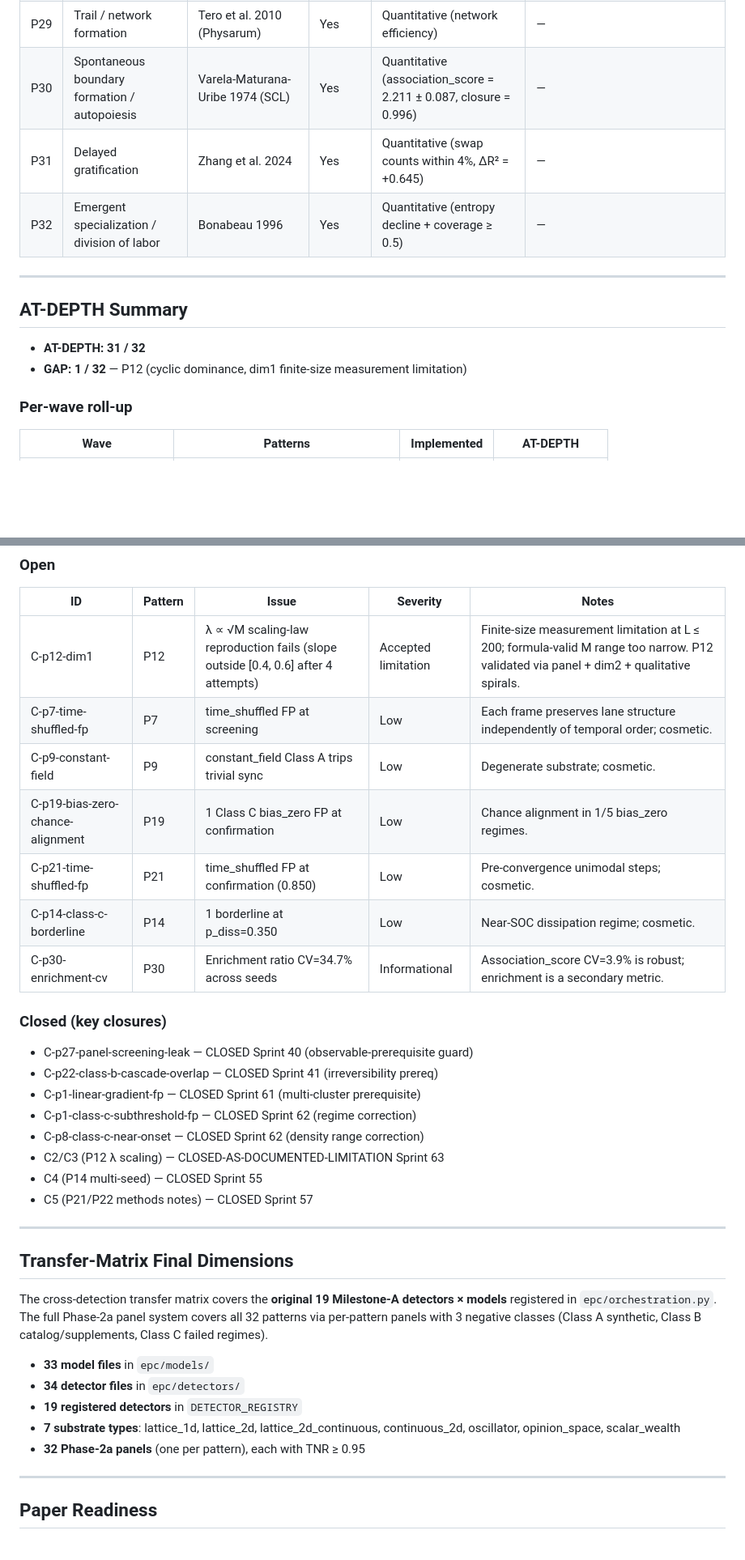
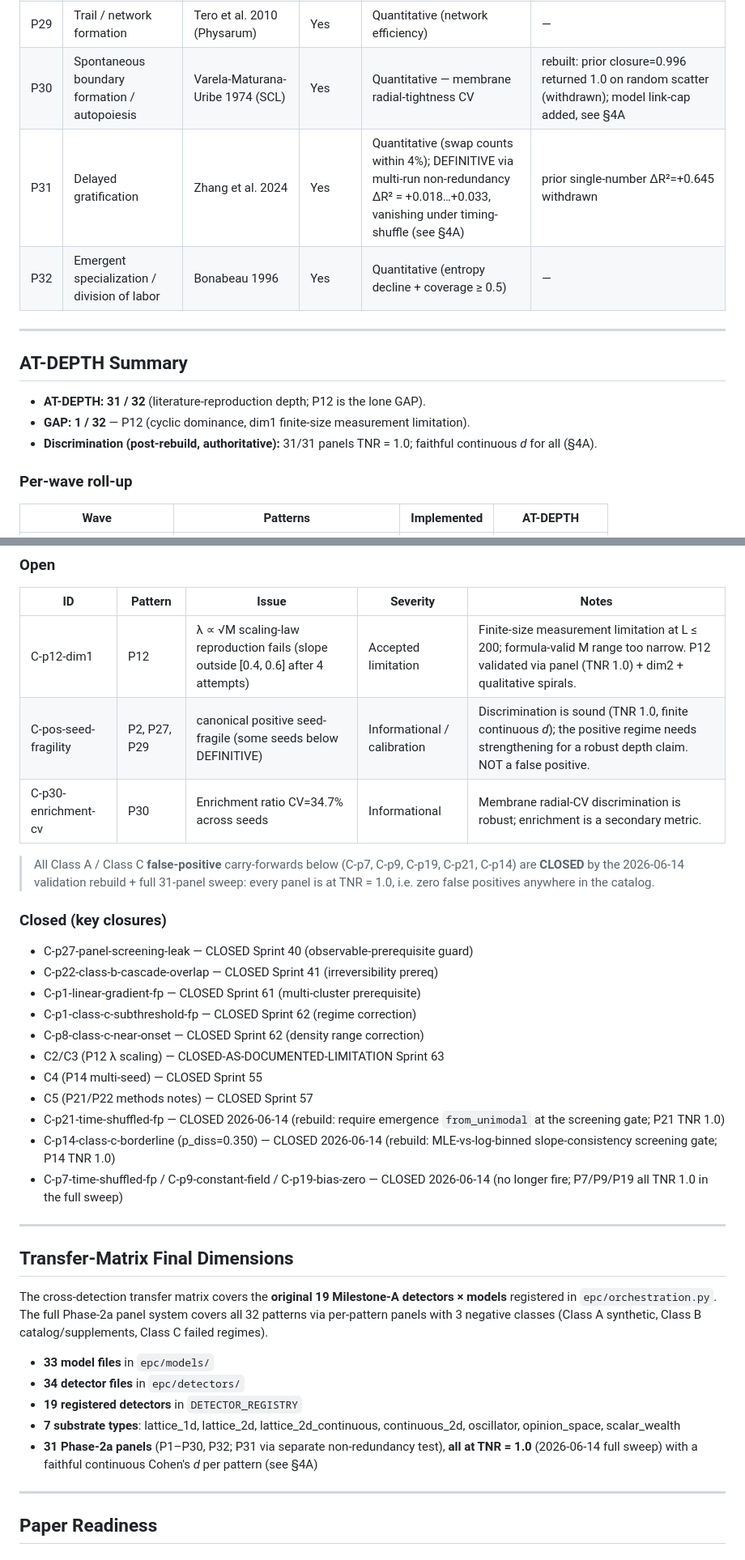
Before and after one commit to matthewhmaxwell/emergent-pattern-catalog, a Markdown page: docs/catalog_complete_summary.md, 2 parts joined by grey strips. Shown at 81% size. Drawn GitHub-style; blank space fills up the shorter version.

```diff
--- a/docs/catalog_complete_summary.md
+++ b/docs/catalog_complete_summary.md
@@ -38,16 +47,17 @@
 | P27 | Spatial reciprocity / emergent cooperation | Nowak & May 1992 | Yes | Quantitative (cooperation fraction) | — |
 | P28 | Wealth condensation / spontaneous inequality | Chakraborti-Boghosian 2002/2014 (Yard-Sale) | Yes | Quantitative (Gini convergence) | — |
 | P29 | Trail / network formation | Tero et al. 2010 (Physarum) | Yes | Quantitative (network efficiency) | — |
-| P30 | Spontaneous boundary formation / autopoiesis | Varela-Maturana-Uribe 1974 (SCL) | Yes | Quantitative (association_score = 2.211 ± 0.087, closure = 0.996) | — |
-| P31 | Delayed gratification | Zhang et al. 2024 | Yes | Quantitative (swap counts within 4%, ΔR² = +0.645) | — |
+| P30 | Spontaneous boundary formation / autopoiesis | Varela-Maturana-Uribe 1974 (SCL) | Yes | Quantitative — membrane radial-tightness CV | rebuilt: prior closure=0.996 returned 1.0 on random scatter (withdrawn); model link-cap added, see §4A |
+| P31 | Delayed gratification | Zhang et al. 2024 | Yes | Quantitative (swap counts within 4%); DEFINITIVE via multi-run non-redundancy ΔR² = +0.018…+0.033, vanishing under timing-shuffle (see §4A) | prior single-number ΔR²=+0.645 withdrawn |
 | P32 | Emergent specialization / division of labor | Bonabeau 1996 | Yes | Quantitative (entropy decline + coverage ≥ 0.5) | — |
 
 ---
 
 ## AT-DEPTH Summary
 
-- **AT-DEPTH: 31 / 32**
-- **GAP: 1 / 32** — P12 (cyclic dominance, dim1 finite-size measurement limitation)
+- **AT-DEPTH: 31 / 32** (literature-reproduction depth; P12 is the lone GAP).
+- **GAP: 1 / 32** — P12 (cyclic dominance, dim1 finite-size measurement limitation).
+- **Discrimination (post-rebuild, authoritative):** 31/31 panels TNR = 1.0; faithful continuous *d* for all (§4A).
 
 ### Per-wave roll-up
 
@@ -68,13 +78,11 @@
 
 | ID | Pattern | Issue | Severity | Notes |
 |----|---------|-------|----------|-------|
-| C-p12-dim1 | P12 | λ ∝ √M scaling-law reproduction fails (slope outside [0.4, 0.6] after 4 attempts) | Accepted limitation | Finite-size measurement limitation at L ≤ 200; formula-valid M range too narrow. P12 validated via panel + dim2 + qualitative spirals. |
-| C-p7-time-shuffled-fp | P7 | time_shuffled FP at screening | Low | Each frame preserves lane structure independently of temporal order; cosmetic. |
-| C-p9-constant-field | P9 | constant_field Class A trips trivial sync | Low | Degenerate substrate; cosmetic. |
-| C-p19-bias-zero-chance-alignment | P19 | 1 Class C bias_zero FP at confirmation | Low | Chance alignment in 1/5 bias_zero regimes. |
-| C-p21-time-shuffled-fp | P21 | time_shuffled FP at confirmation (0.850) | Low | Pre-convergence unimodal steps; cosmetic. |
-| C-p14-class-c-borderline | P14 | 1 borderline at p_diss=0.350 | Low | Near-SOC dissipation regime; cosmetic. |
-| C-p30-enrichment-cv | P30 | Enrichment ratio CV=34.7% across seeds | Informational | Association_score CV=3.9% is robust; enrichment is a secondary metric. |
+| C-p12-dim1 | P12 | λ ∝ √M scaling-law reproduction fails (slope outside [0.4, 0.6] after 4 attempts) | Accepted limitation | Finite-size measurement limitation at L ≤ 200; formula-valid M range too narrow. P12 validated via panel (TNR 1.0) + dim2 + qualitative spirals. |
+| C-pos-seed-fragility | P2, P27, P29 | canonical positive seed-fragile (some seeds below DEFINITIVE) | Informational / calibration | Discrimination is sound (TNR 1.0, finite continuous *d*); the positive regime needs strengthening for a robust depth claim. NOT a false positive. |
+| C-p30-enrichment-cv | P30 | Enrichment ratio CV=34.7% across seeds | Informational | Membrane radial-CV discrimination is robust; enrichment is a secondary metric. |
+
+> All Class A / Class C **false-positive** carry-forwards below (C-p7, C-p9, C-p19, C-p21, C-p14) are **CLOSED** by the 2026-06-14 validation rebuild + full 31-panel sweep: every panel is at TNR = 1.0, i.e. zero false positives anywhere in the catalog.
 
 ### Closed (key closures)
 
@@ -86,6 +94,9 @@
 - C2/C3 (P12 λ scaling) — CLOSED-AS-DOCUMENTED-LIMITATION Sprint 63
 - C4 (P14 multi-seed) — CLOSED Sprint 55
 - C5 (P21/P22 methods notes) — CLOSED Sprint 57
+- C-p21-time-shuffled-fp — CLOSED 2026-06-14 (rebuild: require emergence `from_unimodal` at the screening gate; P21 TNR 1.0)
+- C-p14-class-c-borderline (p_diss=0.350) — CLOSED 2026-06-14 (rebuild: MLE-vs-log-binned slope-consistency screening gate; P14 TNR 1.0)
+- C-p7-time-shuffled-fp / C-p9-constant-field / C-p19-bias-zero — CLOSED 2026-06-14 (no longer fire; P7/P9/P19 all TNR 1.0 in the full sweep)
 
 ---
 
@@ -97,7 +108,7 @@ The cross-detection transfer matrix covers the **original 19 Milestone-A detecto
 - **34 detector files** in `epc/detectors/`
 - **19 registered detectors** in `DETECTOR_REGISTRY`
 - **7 substrate types**: lattice_1d, lattice_2d, lattice_2d_continuous, continuous_2d, oscillator, opinion_space, scalar_wealth
-- **32 Phase-2a panels** (one per pattern), each with TNR ≥ 0.95
+- **31 Phase-2a panels** (P1–P30, P32; P31 via separate non-redundancy test), **all at TNR = 1.0** (2026-06-14 full sweep) with a faithful continuous Cohen's *d* per pattern (see §4A)
 
 ---
 
```
Also changed, not shown: other parts of docs/catalog_complete_summary.md (+11 -2 lines), docs/depth_gap.md (+11 -0 lines).
